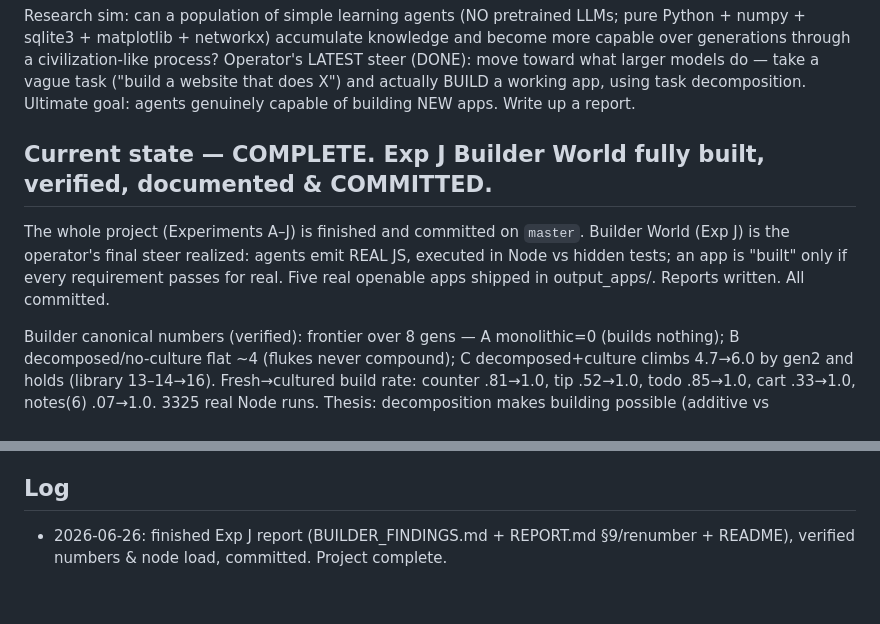
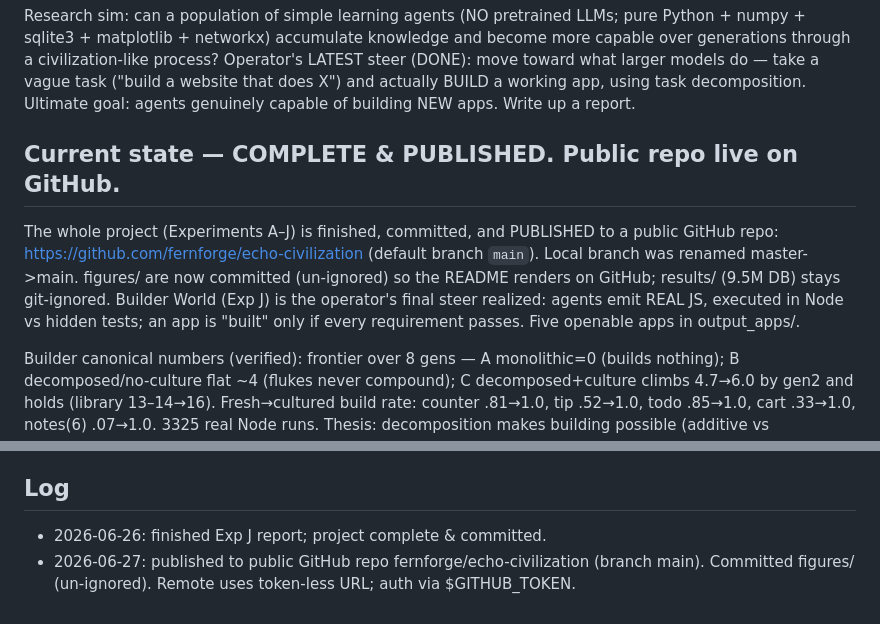
Before and after one commit to fernforge-arcade/echo-civilization, a Markdown page: PROGRESS.md, 2 parts joined by grey strips. GitHub-like rendering.

Commit message:
Record GitHub publication in PROGRESS
Co-Authored-By: Claude Opus 4.8 (1M context) <noreply@anthropic.com>

```diff
--- a/PROGRESS.md
+++ b/PROGRESS.md
@@ -8,11 +8,13 @@ steer (DONE): move toward what larger models do — take a vague task ("build a
 that does X") and actually BUILD a working app, using task decomposition. Ultimate
 goal: agents genuinely capable of building NEW apps. Write up a report.
 
-## Current state — COMPLETE. Exp J Builder World fully built, verified, documented & COMMITTED.
-The whole project (Experiments A–J) is finished and committed on `master`. Builder
-World (Exp J) is the operator's final steer realized: agents emit REAL JS, executed
-in Node vs hidden tests; an app is "built" only if every requirement passes for real.
-Five real openable apps shipped in output_apps/. Reports written. All committed.
+## Current state — COMPLETE & PUBLISHED. Public repo live on GitHub.
+The whole project (Experiments A–J) is finished, committed, and PUBLISHED to a public
+GitHub repo: https://github.com/fernforge/echo-civilization (default branch `main`).
+Local branch was renamed master->main. figures/ are now committed (un-ignored) so the
+README renders on GitHub; results/ (9.5M DB) stays git-ignored. Builder World (Exp J) is
+the operator's final steer realized: agents emit REAL JS, executed in Node vs hidden
+tests; an app is "built" only if every requirement passes. Five openable apps in output_apps/.
 
 Builder canonical numbers (verified): frontier over 8 gens — A monolithic=0 (builds
 nothing); B decomposed/no-culture flat ~4 (flukes never compound); C decomposed+culture
@@ -55,5 +57,6 @@ run_parametric.py / run_builder.py — each `--seeds 0 1 2` or `--trials 10`.
 Flagship doc: REPORT.md (§1–§12). Per-experiment flagships: *_FINDINGS.md.
 
 ## Log
-- 2026-06-26: finished Exp J report (BUILDER_FINDINGS.md + REPORT.md §9/renumber +
-  README), verified numbers & node load, committed. Project complete.
+- 2026-06-26: finished Exp J report; project complete & committed.
+- 2026-06-27: published to public GitHub repo fernforge/echo-civilization (branch main).
+  Committed figures/ (un-ignored). Remote uses token-less URL; auth via $GITHUB_TOKEN.
```
